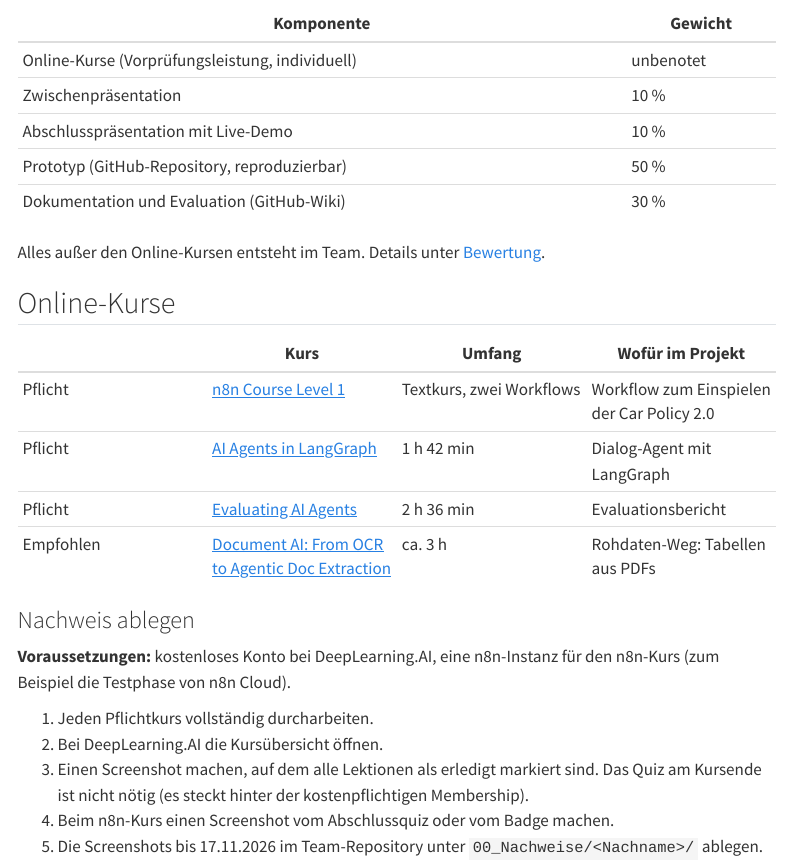
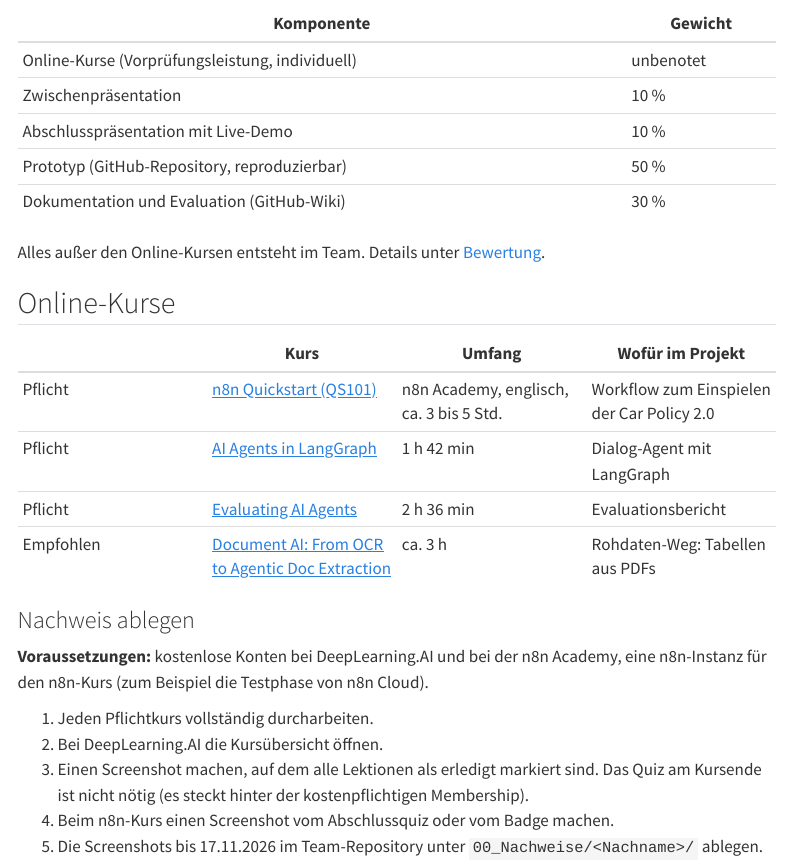
Before and after one commit to kirenz/training-agentic-ai-arbeitsprozesse, a Quarto document (projekt.qmd): the page in a window 1100 px wide, from 740 px down. Rendered offline with R 4.5, knitr and Pandoc in place of Quarto, with nearby package versions; menus at the side of the page are left out.

Commit message:
n8n-Kurs: Course Level 1 (eingestellt) durch QS101 der n8n Academy ersetzen
Co-Authored-By: Claude Opus 5.5 <noreply@anthropic.com>

```diff
--- a/projekt.qmd
+++ b/projekt.qmd
@@ -34,7 +34,7 @@ Alles außer den Online-Kursen entsteht im Team. Details unter [Bewertung](#bewe
 
 | | Kurs | Umfang | Wofür im Projekt |
 |---|---|---|---|
-| Pflicht | [n8n Course Level 1](https://docs.n8n.io/courses/level-one) | Textkurs, zwei Workflows | Workflow zum Einspielen der Car Policy 2.0 |
+| Pflicht | [n8n Quickstart (QS101)](https://learn.n8n.io/courses/course-v1:n8n+QS101+2026H2/about) | n8n Academy, englisch, ca. 3 bis 5 Std. | Workflow zum Einspielen der Car Policy 2.0 |
 | Pflicht | [AI Agents in LangGraph](https://www.deeplearning.ai/short-courses/ai-agents-in-langgraph/) | 1 h 42 min | Dialog-Agent mit LangGraph |
 | Pflicht | [Evaluating AI Agents](https://www.deeplearning.ai/short-courses/evaluating-ai-agents/) | 2 h 36 min | Evaluationsbericht |
 | Empfohlen | [Document AI: From OCR to Agentic Doc Extraction](https://www.deeplearning.ai/short-courses/document-ai-from-ocr-to-agentic-doc-extraction/) | ca. 3 h | Rohdaten-Weg: Tabellen aus PDFs |
@@ -42,7 +42,7 @@ Alles außer den Online-Kursen entsteht im Team. Details unter [Bewertung](#bewe
 ::: {.uebung}
 ### Nachweis ablegen
 
-**Voraussetzungen:** kostenloses Konto bei DeepLearning.AI, eine n8n-Instanz für den n8n-Kurs (zum Beispiel die Testphase von n8n Cloud).
+**Voraussetzungen:** kostenlose Konten bei DeepLearning.AI und bei der n8n Academy, eine n8n-Instanz für den n8n-Kurs (zum Beispiel die Testphase von n8n Cloud).
 
 1. Jeden Pflichtkurs vollständig durcharbeiten.
 2. Bei DeepLearning.AI die Kursübersicht öffnen.
```
Also changed, not shown: materialien.qmd (+1 -1 lines).
